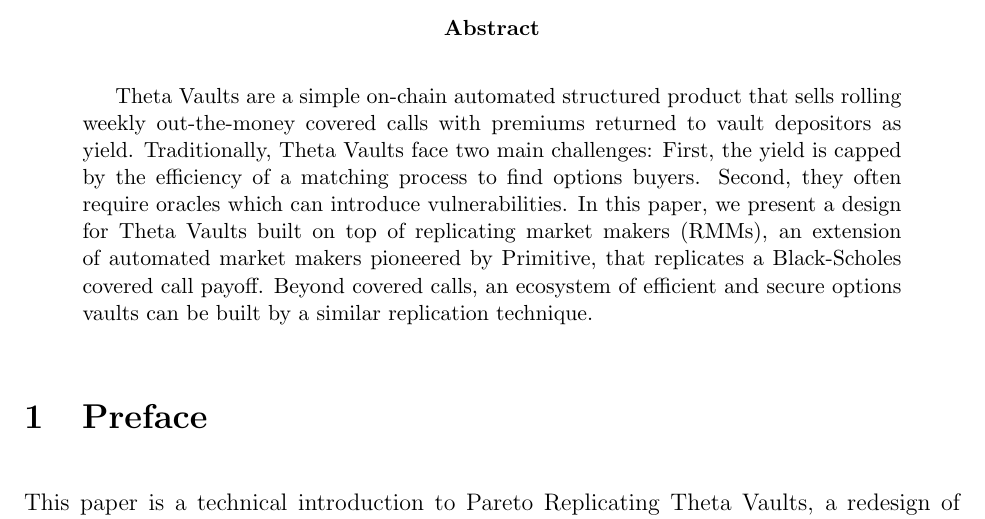
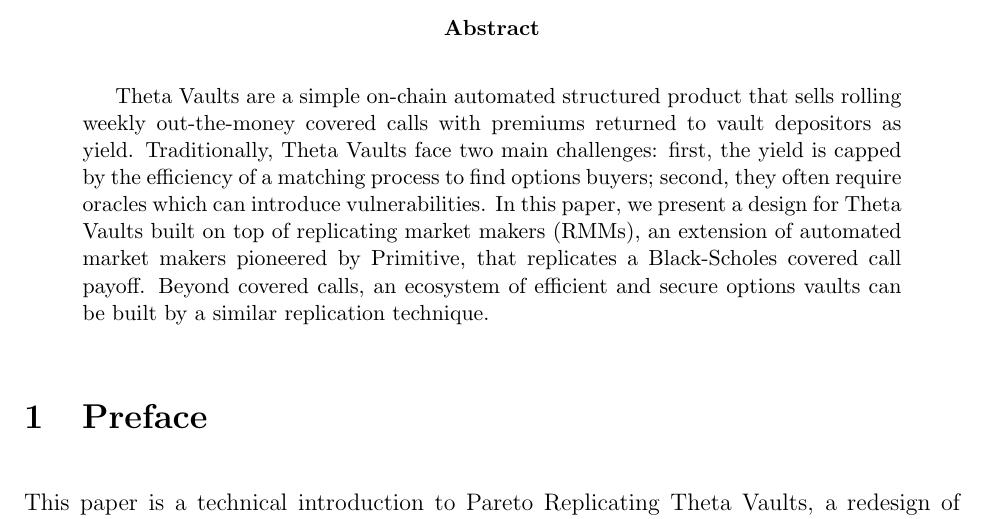
Before and after one commit to pareto-xyz/pareto-theta-vault-whitepaper, a LaTeX paper (main.tex): part of page 2 of 10, cut so that both start at the same text. Compiled offline with pdfLaTeX.

Commit message:
Updates to mechanism, + few other nits

```diff
--- a/main.tex
+++ b/main.tex
@@ -27,7 +27,7 @@
 
 \begin{abstract}
 Theta Vaults are a simple on-chain automated structured product that sells rolling weekly out-the-money covered calls with premiums returned to vault depositors as yield.
-Traditionally, Theta Vaults face two main challenges: First, the yield is capped by the efficiency of a matching process to find options buyers. Second, they often require oracles which can introduce vulnerabilities.
+Traditionally, Theta Vaults face two main challenges: first, the yield is capped by the efficiency of a matching process to find options buyers; second, they often require oracles which can introduce vulnerabilities.
 In this paper, we present a design for Theta Vaults built on top of replicating market makers (RMMs), an extension of automated market makers pioneered by Primitive, that replicates a Black-Scholes covered call payoff.
 Beyond covered calls, an ecosystem of efficient and secure options vaults can be built by a similar replication technique.
 % I'm not sure that Ribbon requires an Oracle, it depends if Opyn's oTokens do, I need to check this.
```
